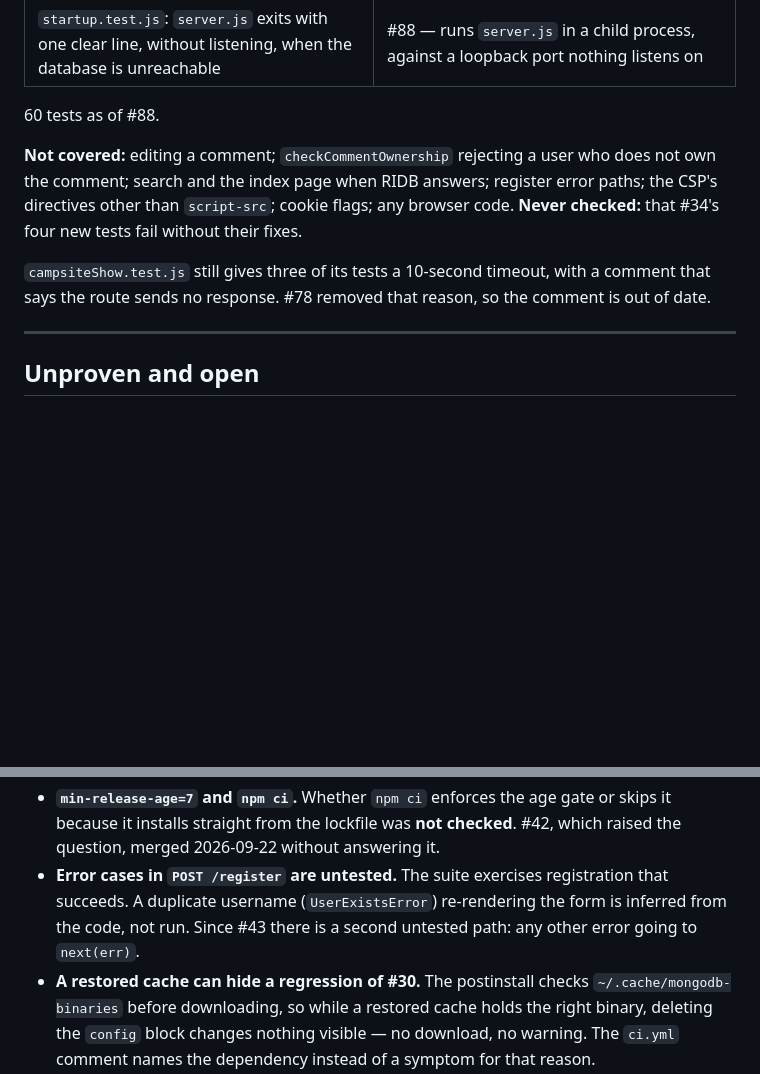
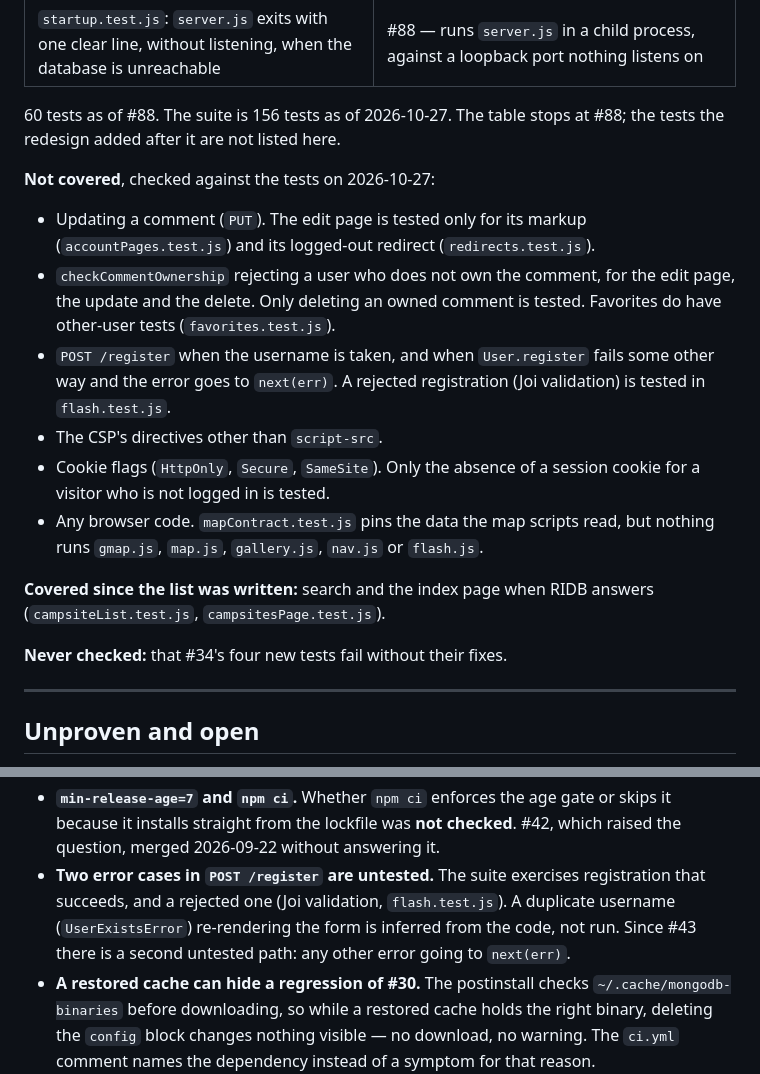
Before and after one commit to jordanaf808/jelpcamp, a Markdown page: docs/security-audit.md, 2 parts joined by grey strips. GitHub-like rendering; blank space fills up the shorter version.

Commit message:
docs: refresh the audit's list of what the tests do not cover
Co-Authored-By: Claude Sonnet 5.5 <noreply@anthropic.com>

```diff
--- a/docs/security-audit.md
+++ b/docs/security-audit.md
@@ -1584,16 +1584,29 @@ and dotenv fills any variable that is not already set — so forgetting to set
 | `comments.test.js`: a comment is not left behind when the campsite write fails | #80 — a `comments` field stored as one id makes MongoDB refuse the `$push` |
 | `startup.test.js`: `server.js` exits with one clear line, without listening, when the database is unreachable | #88 — runs `server.js` in a child process, against a loopback port nothing listens on |
 
-60 tests as of #88.
-
-**Not covered:** editing a comment; `checkCommentOwnership` rejecting a
-user who does not own the comment; search and the index page when RIDB answers; register
-error paths; the CSP's directives other than `script-src`; cookie flags; any browser
-code. **Never checked:** that #34's four new tests fail without their fixes.
-
-`campsiteShow.test.js` still gives three of its tests a 10-second timeout, with a
-comment that says the route sends no response. #78 removed that reason, so the comment
-is out of date.
+60 tests as of #88. The suite is 156 tests as of 2026-10-27. The table stops at #88; the
+tests the redesign added after it are not listed here.
+
+**Not covered**, checked against the tests on 2026-10-27:
+
+- Updating a comment (`PUT`). The edit page is tested only for its markup
+  (`accountPages.test.js`) and its logged-out redirect (`redirects.test.js`).
+- `checkCommentOwnership` rejecting a user who does not own the comment, for the edit
+  page, the update and the delete. Only deleting an owned comment is tested. Favorites
+  do have other-user tests (`favorites.test.js`).
+- `POST /register` when the username is taken, and when `User.register` fails some other
+  way and the error goes to `next(err)`. A rejected registration (Joi validation) is
+  tested in `flash.test.js`.
+- The CSP's directives other than `script-src`.
+- Cookie flags (`HttpOnly`, `Secure`, `SameSite`). Only the absence of a session cookie
+  for a visitor who is not logged in is tested.
+- Any browser code. `mapContract.test.js` pins the data the map scripts read, but
+  nothing runs `gmap.js`, `map.js`, `gallery.js`, `nav.js` or `flash.js`.
+
+**Covered since the list was written:** search and the index page when RIDB answers
+(`campsiteList.test.js`, `campsitesPage.test.js`).
+
+**Never checked:** that #34's four new tests fail without their fixes.
 
 ---
 
@@ -1648,10 +1661,11 @@ Earlier, and still true:
 - **`min-release-age=7` and `npm ci`.** Whether `npm ci` enforces the age gate or skips
   it because it installs straight from the lockfile was **not checked**. #42, which
   raised the question, merged 2026-09-22 without answering it.
-- **Error cases in `POST /register` are untested.** The suite exercises registration
-  that succeeds. A duplicate username (`UserExistsError`) re-rendering the form is
-  inferred from the code, not run. Since #43 there is a second untested path: any other
-  error going to `next(err)`.
+- **Two error cases in `POST /register` are untested.** The suite exercises registration
+  that succeeds, and a rejected one (Joi validation, `flash.test.js`). A duplicate
+  username (`UserExistsError`) re-rendering the form is inferred from the code, not
+  run. Since #43 there is a second untested path: any other error going to
+  `next(err)`.
 - **A restored cache can hide a regression of #30.** The postinstall checks
   `~/.cache/mongodb-binaries` before downloading, so while a restored cache holds the
   right binary, deleting the `config` block changes nothing visible — no download, no
```
Also changed, not shown: docs/audit-summary.md (+3 -2 lines).
